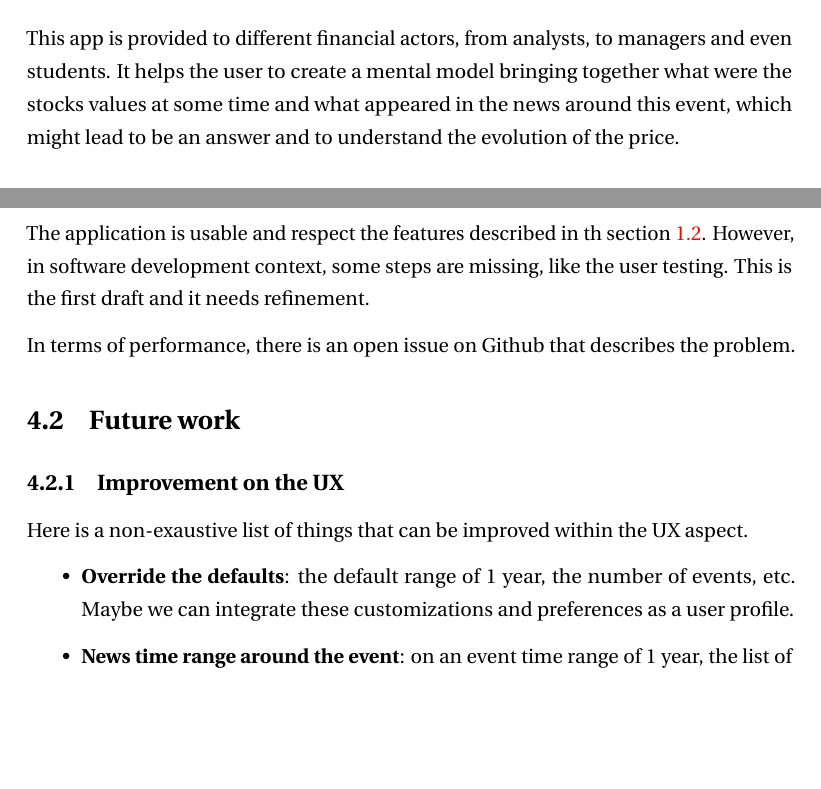
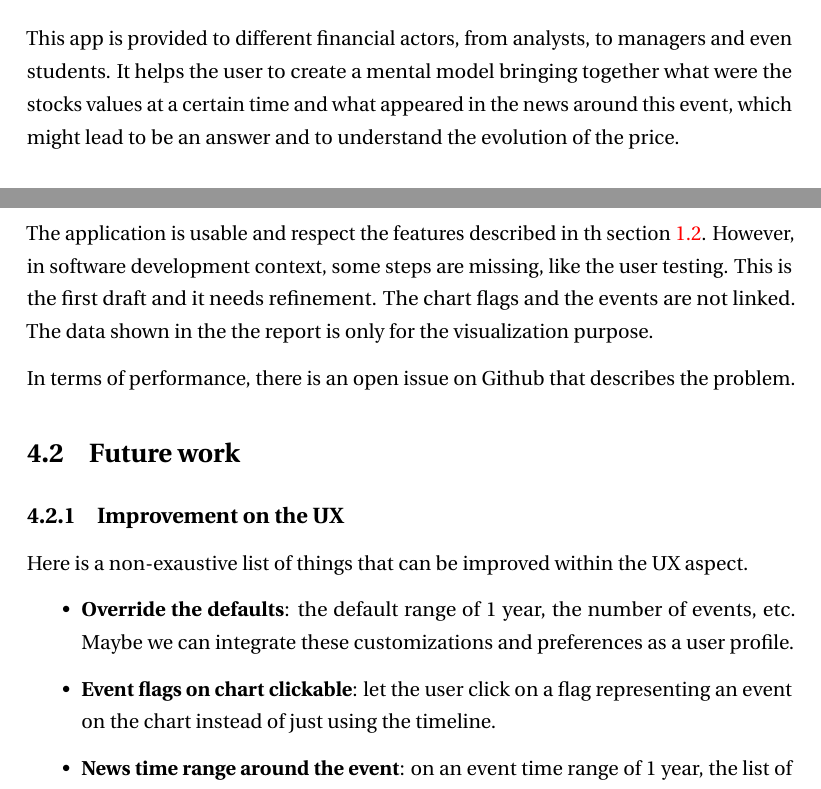
Before and after one commit to axelfahy/StocksTrooper, a LaTeX document (doc/report_stockstrooper_hohn_fahy.tex, which reads doc/Chapters/ChapterConclusion.tex, doc/Chapters/ChapterIV.tex): two parts of pages 9 and 15 of 17, joined at a grey line, cut so that both start at the same text, the shorter picture padded with empty space. Compiled offline with pdfLaTeX.

Commit message:
docs(review): grammar and spelling check
Fix some typos and English mistakes in the report.

```diff
--- a/doc/Chapters/ChapterConclusion.tex
+++ b/doc/Chapters/ChapterConclusion.tex
@@ -4,7 +4,7 @@
 %-------------------------------------------------------------------------------
 %-------------------------------------------------------------------------------
 \section{Project status}
-The application is usable and respect the features described in th section \ref{sec:intro:features}. However, in software development context, some steps are missing, like the user testing. This is the first draft and it needs refinement.
+The application is usable and respect the features described in th section \ref{sec:intro:features}. However, in software development context, some steps are missing, like the user testing. This is the first draft and it needs refinement. The chart flags and the events are not linked. The data shown in the the report is only for the visualization purpose.
 
 In terms of performance, there is an open issue on Github that describes the problem.
 
@@ -16,6 +16,7 @@ In terms of performance, there is an open issue on Github that describes the pro
 Here is a non-exaustive list of things that can be improved within the UX aspect.
 \begin{itemize}
     \item \textbf{Override the defaults}: the default range of 1 year, the number of events, etc. Maybe we can integrate these customizations and preferences as a user profile.
+    \item \textbf{Event flags on chart clickable}: let the user click on a flag representing an event on the chart instead of just using the timeline.
     \item \textbf{News time range around the event}: on an event time range of 1 year, the list of news is filled with articles that might have been published $\pm$ 2 months around the event. This is a ratio of about $\frac{1}{6}$ of the event time range to retrieve the news. It might be relevant to remove this 2 months security, but instead to keep this ratio and always provide a $\frac{1}{6}$ ratio between the events and the news time range. For example, for an event time of 1 month, we could have articles of $\pm$ 5 days around the event.
     \item \textbf{History of use}: it might be interesting to have some sort of a list that contains all the requests made by the user. This way, he can go back to a previous state of the application and analyze the data as previously.
 \end{itemize}
--- a/doc/Chapters/ChapterIV.tex
+++ b/doc/Chapters/ChapterIV.tex
@@ -5,7 +5,7 @@ In this chapter, we describe all the choices and aspects of the application rela
 %-------------------------------------------------------------------------------
 %-------------------------------------------------------------------------------
 \section{Target audience}
-This app is provided to different financial actors, from analysts, to managers and even students. It helps the user to create a mental model bringing together what were the stocks values at some time and what appeared in the news around this event, which might lead to be an answer and to understand the evolution of the price.
+This app is provided to different financial actors, from analysts, to managers and even students. It helps the user to create a mental model bringing together what were the stocks values at a certain time and what appeared in the news around this event, which might lead to be an answer and to understand the evolution of the price.
 
 %-------------------------------------------------------------------------------
 %-------------------------------------------------------------------------------
```
